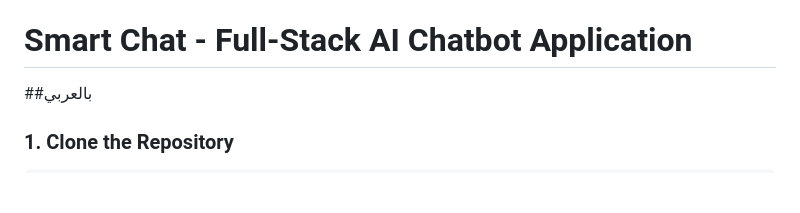
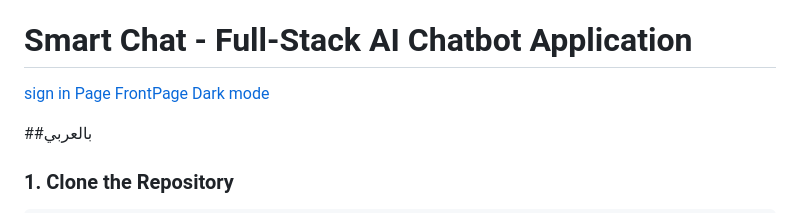
Before and after one commit to Basil-Alqhtani/Ai-ChatBot, a Markdown page: README.md, the part around the change. GitHub-like rendering; blank space fills up the shorter version.

```diff
--- a/README.md
+++ b/README.md
@@ -3,6 +3,9 @@ This AI-powered openAI assistant chatbot is trained to provide accurate informat
 
 # Smart Chat - Full-Stack AI Chatbot Application
 
+[sign in Page](ui_sign_in.png)
+[FrontPage](UI.png)
+[Dark mode ](UI_dark.png)
 
 ##بالعربي
 
```
